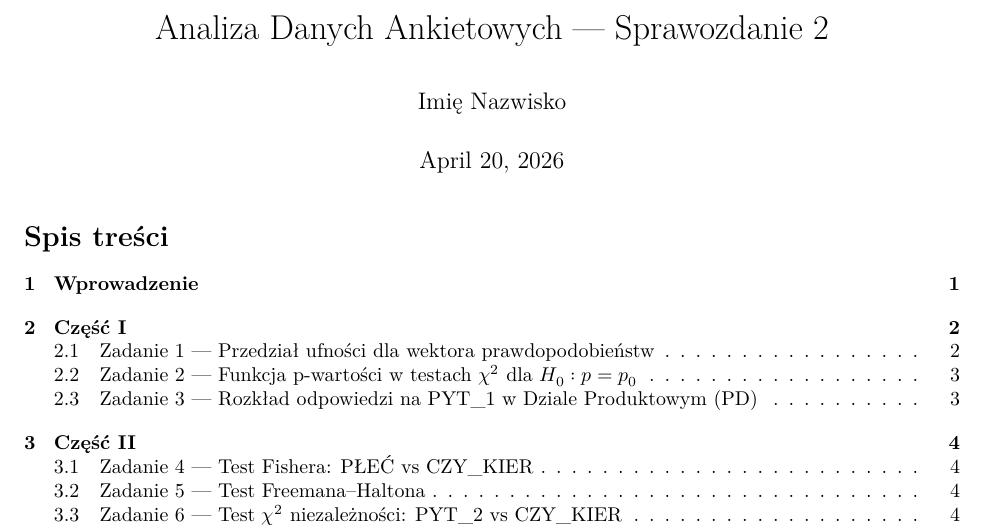
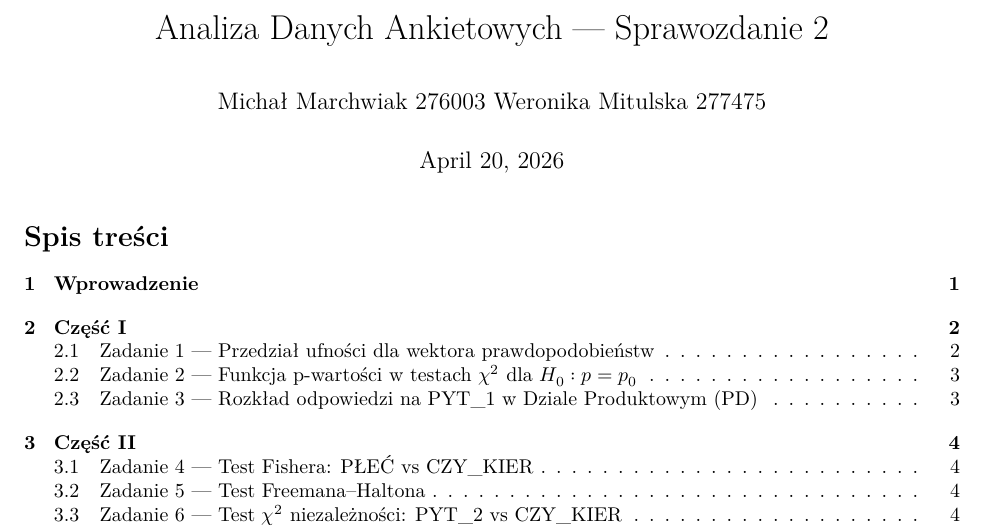
Before and after one commit to michalmarchwiak/ADA, a Quarto document (sprawozdanie2.qmd): part of page 1 of 9, cut so that both start at the same text. Rendered offline with R 4.5, knitr and Pandoc in place of Quarto, then LaTeX, with nearby package versions; some code elsewhere in the file could not run offline.

Commit message:
Poprawa podpisu w sprawozdaniu2

```diff
--- a/sprawozdanie2.qmd
+++ b/sprawozdanie2.qmd
@@ -1,6 +1,6 @@
 ---
 title: "Analiza Danych Ankietowych — Sprawozdanie 2"
-author: "Imię Nazwisko"
+author: "Michał Marchwiak 276003 Weronika Mitulska 277475"
 date: today
 lang: pl
 format:
```
